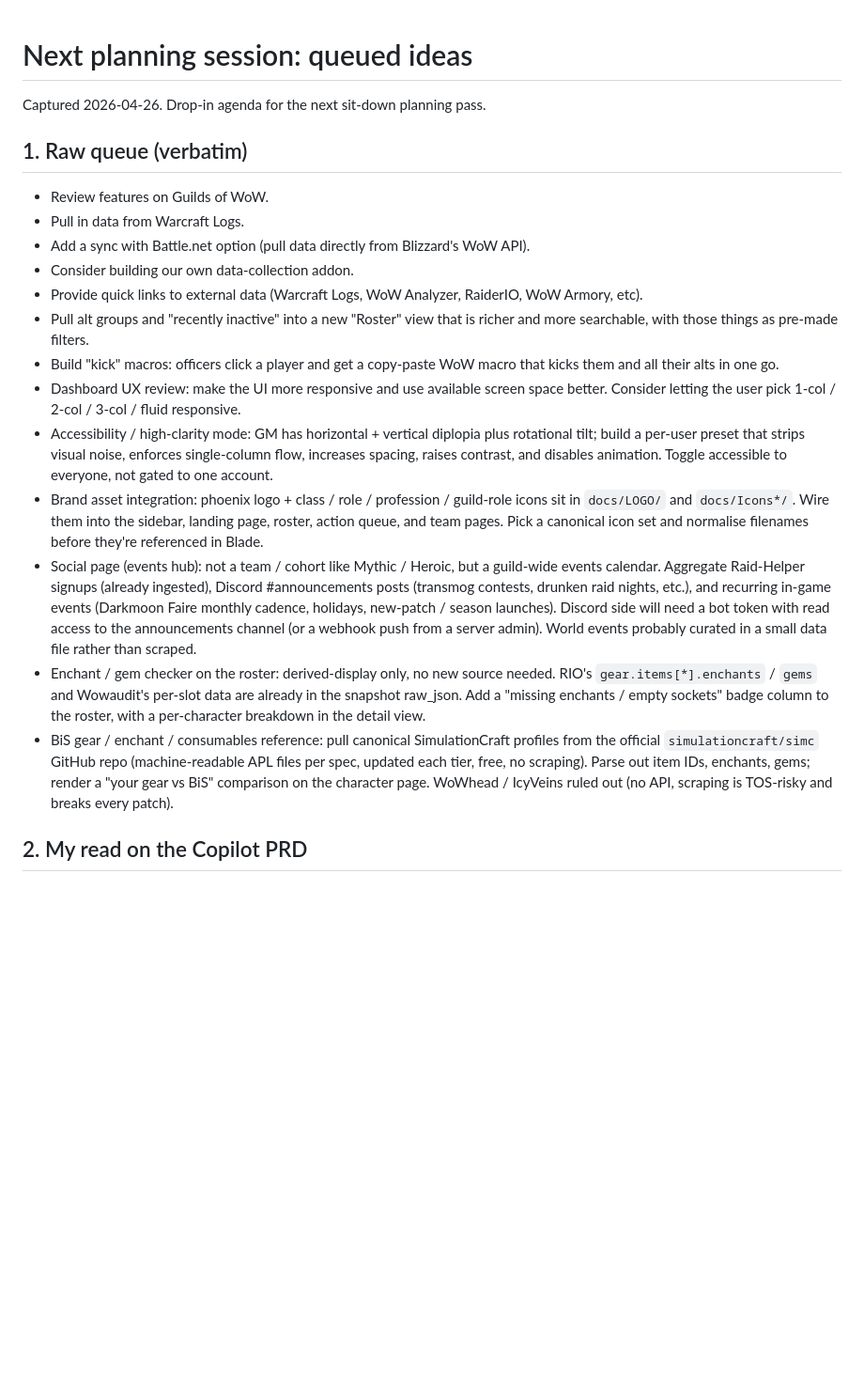
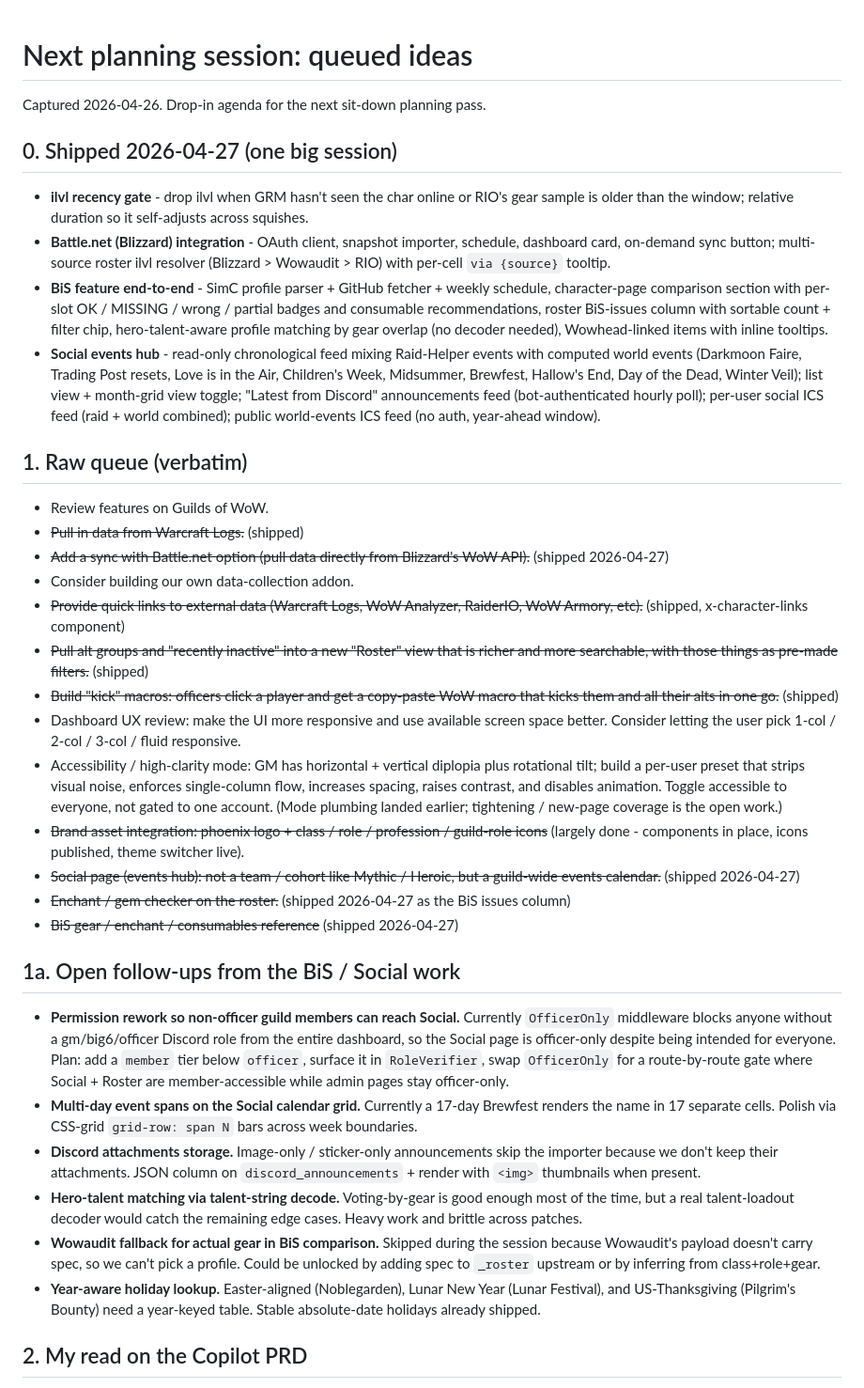
Before and after one commit to RobertLCraig/wow-dashboard-regenesis, a Markdown page: docs/planning/next-session.md, the part around the change. Shown at 94% size. Drawn GitHub-style; blank space fills up the shorter version.

Commit message:
docs(planning): mark today's shipped work + capture follow-ups
The 2026-04-27 session cleared most of the long-standing queue:
ilvl recency gate, Battle.net integration, BiS feature end-to-end,
Social events hub with Discord polling and ICS feeds, calendar grid
view. Strike through the items that landed and add a 0. Shipped
section so anyone reading the doc tomorrow sees where we are.

Section 1a captures the follow-ups the session left on the floor:
member-tier permission rework, multi-day calendar spans, Discord
attachment storage, talent-string decoder, Wowaudit gear fallback,
year-aware holiday lookup. Each is documented enough to pick up
cold.

Co-Authored-By: Claude Opus 4.7 (1M context) <noreply@anthropic.com>

```diff
--- a/docs/planning/next-session.md
+++ b/docs/planning/next-session.md
@@ -2,21 +2,37 @@
 
 Captured 2026-04-26. Drop-in agenda for the next sit-down planning pass.
 
+## 0. Shipped 2026-04-27 (one big session)
+
+- **ilvl recency gate** - drop ilvl when GRM hasn't seen the char online or RIO's gear sample is older than the window; relative duration so it self-adjusts across squishes.
+- **Battle.net (Blizzard) integration** - OAuth client, snapshot importer, schedule, dashboard card, on-demand sync button; multi-source roster ilvl resolver (Blizzard > Wowaudit > RIO) with per-cell `via {source}` tooltip.
+- **BiS feature end-to-end** - SimC profile parser + GitHub fetcher + weekly schedule, character-page comparison section with per-slot OK / MISSING / wrong / partial badges and consumable recommendations, roster BiS-issues column with sortable count + filter chip, hero-talent-aware profile matching by gear overlap (no decoder needed), Wowhead-linked items with inline tooltips.
+- **Social events hub** - read-only chronological feed mixing Raid-Helper events with computed world events (Darkmoon Faire, Trading Post resets, Love is in the Air, Children's Week, Midsummer, Brewfest, Hallow's End, Day of the Dead, Winter Veil); list view + month-grid view toggle; "Latest from Discord" announcements feed (bot-authenticated hourly poll); per-user social ICS feed (raid + world combined); public world-events ICS feed (no auth, year-ahead window).
+
 ## 1. Raw queue (verbatim)
 
 - Review features on Guilds of WoW.
-- Pull in data from Warcraft Logs.
-- Add a sync with Battle.net option (pull data directly from Blizzard's WoW API).
+- ~~Pull in data from Warcraft Logs.~~ (shipped)
+- ~~Add a sync with Battle.net option (pull data directly from Blizzard's WoW API).~~ (shipped 2026-04-27)
 - Consider building our own data-collection addon.
-- Provide quick links to external data (Warcraft Logs, WoW Analyzer, RaiderIO, WoW Armory, etc).
-- Pull alt groups and "recently inactive" into a new "Roster" view that is richer and more searchable, with those things as pre-made filters.
-- Build "kick" macros: officers click a player and get a copy-paste WoW macro that kicks them and all their alts in one go.
+- ~~Provide quick links to external data (Warcraft Logs, WoW Analyzer, RaiderIO, WoW Armory, etc).~~ (shipped, x-character-links component)
+- ~~Pull alt groups and "recently inactive" into a new "Roster" view that is richer and more searchable, with those things as pre-made filters.~~ (shipped)
+- ~~Build "kick" macros: officers click a player and get a copy-paste WoW macro that kicks them and all their alts in one go.~~ (shipped)
 - Dashboard UX review: make the UI more responsive and use available screen space better. Consider letting the user pick 1-col / 2-col / 3-col / fluid responsive.
-- Accessibility / high-clarity mode: GM has horizontal + vertical diplopia plus rotational tilt; build a per-user preset that strips visual noise, enforces single-column flow, increases spacing, raises contrast, and disables animation. Toggle accessible to everyone, not gated to one account.
-- Brand asset integration: phoenix logo + class / role / profession / guild-role icons sit in `docs/LOGO/` and `docs/Icons*/`. Wire them into the sidebar, landing page, roster, action queue, and team pages. Pick a canonical icon set and normalise filenames before they're referenced in Blade.
-- Social page (events hub): not a team / cohort like Mythic / Heroic, but a guild-wide events calendar. Aggregate Raid-Helper signups (already ingested), Discord #announcements posts (transmog contests, drunken raid nights, etc.), and recurring in-game events (Darkmoon Faire monthly cadence, holidays, new-patch / season launches). Discord side will need a bot token with read access to the announcements channel (or a webhook push from a server admin). World events probably curated in a small data file rather than scraped.
-- Enchant / gem checker on the roster: derived-display only, no new source needed. RIO's `gear.items[*].enchants` / `gems` and Wowaudit's per-slot data are already in the snapshot raw_json. Add a "missing enchants / empty sockets" badge column to the roster, with a per-character breakdown in the detail view.
-- BiS gear / enchant / consumables reference: pull canonical SimulationCraft profiles from the official `simulationcraft/simc` GitHub repo (machine-readable APL files per spec, updated each tier, free, no scraping). Parse out item IDs, enchants, gems; render a "your gear vs BiS" comparison on the character page. WoWhead / IcyVeins ruled out (no API, scraping is TOS-risky and breaks every patch).
+- Accessibility / high-clarity mode: GM has horizontal + vertical diplopia plus rotational tilt; build a per-user preset that strips visual noise, enforces single-column flow, increases spacing, raises contrast, and disables animation. Toggle accessible to everyone, not gated to one account. (Mode plumbing landed earlier; tightening / new-page coverage is the open work.)
+- ~~Brand asset integration: phoenix logo + class / role / profession / guild-role icons~~ (largely done - components in place, icons published, theme switcher live).
+- ~~Social page (events hub): not a team / cohort like Mythic / Heroic, but a guild-wide events calendar.~~ (shipped 2026-04-27)
+- ~~Enchant / gem checker on the roster.~~ (shipped 2026-04-27 as the BiS issues column)
+- ~~BiS gear / enchant / consumables reference~~ (shipped 2026-04-27)
+
+## 1a. Open follow-ups from the BiS / Social work
+
+- **Permission rework so non-officer guild members can reach Social.** Currently `OfficerOnly` middleware blocks anyone without a gm/big6/officer Discord role from the entire dashboard, so the Social page is officer-only despite being intended for everyone. Plan: add a `member` tier below `officer`, surface it in `RoleVerifier`, swap `OfficerOnly` for a route-by-route gate where Social + Roster are member-accessible while admin pages stay officer-only.
+- **Multi-day event spans on the Social calendar grid.** Currently a 17-day Brewfest renders the name in 17 separate cells. Polish via CSS-grid `grid-row: span N` bars across week boundaries.
+- **Discord attachments storage.** Image-only / sticker-only announcements skip the importer because we don't keep their attachments. JSON column on `discord_announcements` + render with `<img>` thumbnails when present.
+- **Hero-talent matching via talent-string decode.** Voting-by-gear is good enough most of the time, but a real talent-loadout decoder would catch the remaining edge cases. Heavy work and brittle across patches.
+- **Wowaudit fallback for actual gear in BiS comparison.** Skipped during the session because Wowaudit's payload doesn't carry spec, so we can't pick a profile. Could be unlocked by adding spec to `_roster` upstream or by inferring from class+role+gear.
+- **Year-aware holiday lookup.** Easter-aligned (Noblegarden), Lunar New Year (Lunar Festival), and US-Thanksgiving (Pilgrim's Bounty) need a year-keyed table. Stable absolute-date holidays already shipped.
 
 ## 2. My read on the Copilot PRD
 
```
